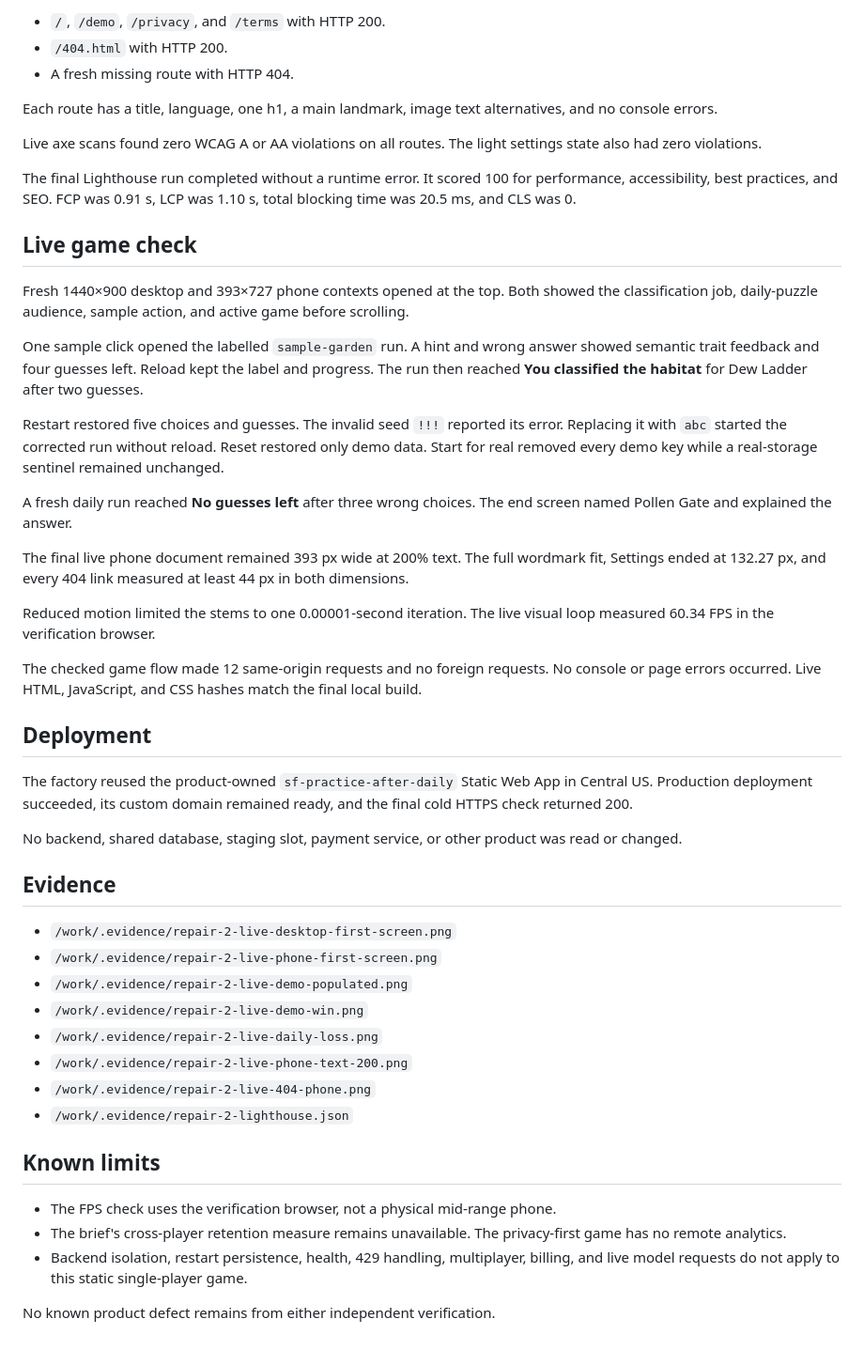
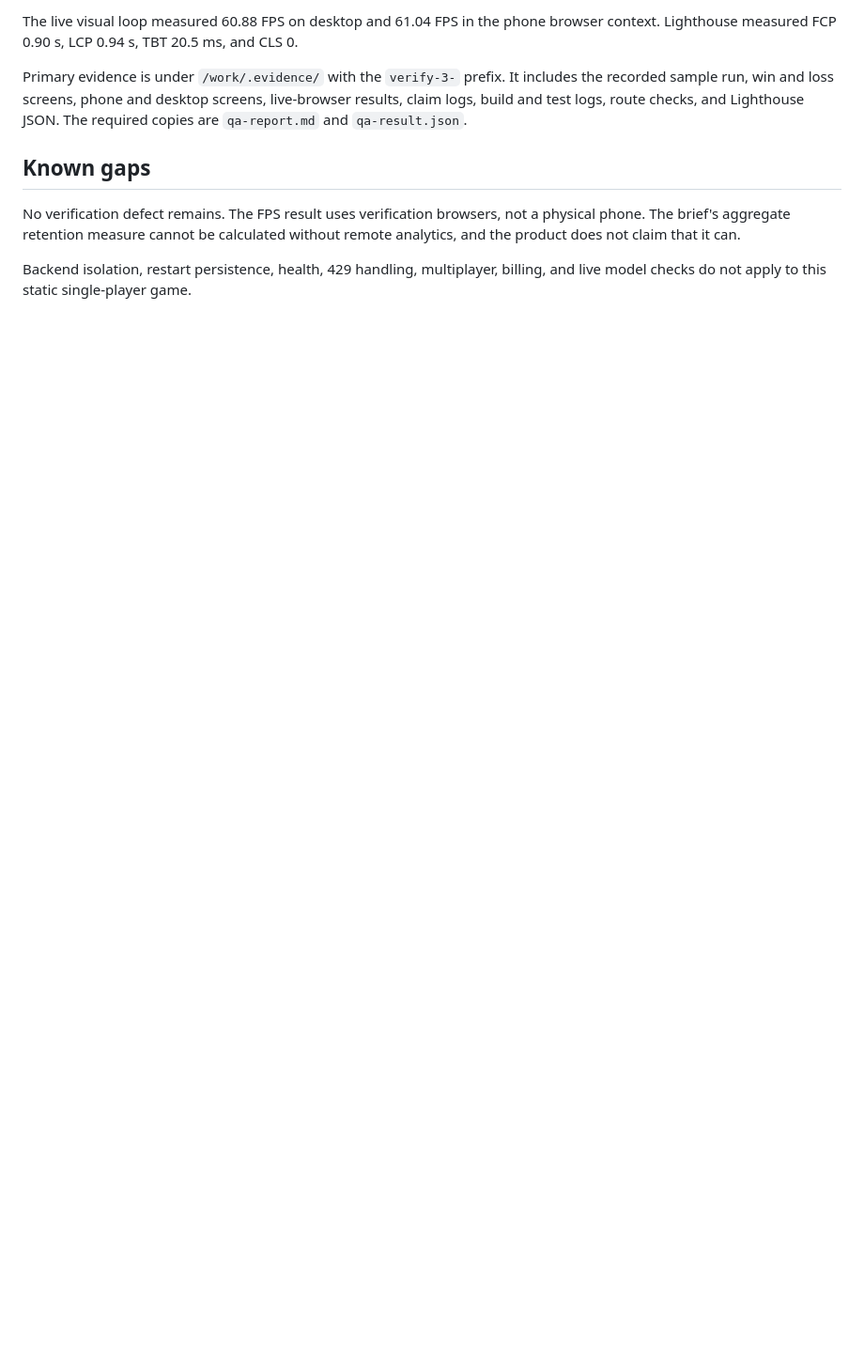
Before and after one commit to B-Divyesh/sf-practice-after-daily, a Markdown page: .factory/handoff.md, the part around one of its changes. Shown at 94% size. Drawn GitHub-style; blank space fills up the shorter version.

Commit message:
Record independent verification 3 pass

```diff
--- a/.factory/handoff.md
+++ b/.factory/handoff.md
@@ -83,75 +69,20 @@ Local and live URL checks passed for:
 
-- `/`, `/demo`, `/privacy`, and `/terms` with HTTP 200.
-- `/404.html` with HTTP 200.
-- A fresh missing route with HTTP 404.
+The live visual loop measured 60.88 FPS on desktop and 61.04 FPS in the phone
+browser context. Lighthouse measured FCP 0.90 s, LCP 0.94 s, TBT 20.5 ms, and
+CLS 0.
 
-Each route has a title, language, one h1, a main landmark, image text
-alternatives, and no console errors.
+Primary evidence is under `/work/.evidence/` with the `verify-3-` prefix. It
+includes the recorded sample run, win and loss screens, phone and desktop
+screens, live-browser results, claim logs, build and test logs, route checks,
+and Lighthouse JSON. The required copies are `qa-report.md` and
+`qa-result.json`.
 
-Live axe scans found zero WCAG A or AA violations on all routes. The light
-settings state also had zero violations.
+## Known gaps
 
-The final Lighthouse run completed without a runtime error. It scored 100 for
-performance, accessibility, best practices, and SEO. FCP was 0.91 s, LCP was
-1.10 s, total blocking time was 20.5 ms, and CLS was 0.
+No verification defect remains. The FPS result uses verification browsers,
+not a physical phone. The brief's aggregate retention measure cannot be
+calculated without remote analytics, and the product does not claim that it
+can.
 
-## Live game check
-
-Fresh 1440×900 desktop and 393×727 phone contexts opened at the top. Both showed
-the classification job, daily-puzzle audience, sample action, and active game
-before scrolling.
-
-One sample click opened the labelled `sample-garden` run. A hint and wrong
-answer showed semantic trait feedback and four guesses left. Reload kept the
-label and progress. The run then reached **You classified the habitat** for Dew
-Ladder after two guesses.
-
-Restart restored five choices and guesses. The invalid seed `!!!` reported
-its error. Replacing it with `abc` started the corrected run without reload.
-Reset restored only demo data. Start for real removed every demo key while a
-real-storage sentinel remained unchanged.
-
-A fresh daily run reached **No guesses left** after three wrong choices. The end
-screen named Pollen Gate and explained the answer.
-
-The final live phone document remained 393 px wide at 200% text. The full
-wordmark fit, Settings ended at 132.27 px, and every 404 link measured at least
-44 px in both dimensions.
-
-Reduced motion limited the stems to one 0.00001-second iteration. The live
-visual loop measured 60.34 FPS in the verification browser.
-
-The checked game flow made 12 same-origin requests and no foreign requests.
-No console or page errors occurred. Live HTML, JavaScript, and CSS hashes match
-the final local build.
-
-## Deployment
-
-The factory reused the product-owned `sf-practice-after-daily` Static Web App
-in Central US. Production deployment succeeded, its custom domain remained
-ready, and the final cold HTTPS check returned 200.
-
-No backend, shared database, staging slot, payment service, or other product was
-read or changed.
-
-## Evidence
-
-- `/work/.evidence/repair-2-live-desktop-first-screen.png`
-- `/work/.evidence/repair-2-live-phone-first-screen.png`
-- `/work/.evidence/repair-2-live-demo-populated.png`
-- `/work/.evidence/repair-2-live-demo-win.png`
-- `/work/.evidence/repair-2-live-daily-loss.png`
-- `/work/.evidence/repair-2-live-phone-text-200.png`
-- `/work/.evidence/repair-2-live-404-phone.png`
-- `/work/.evidence/repair-2-lighthouse.json`
-
-## Known limits
-
-- The FPS check uses the verification browser, not a physical mid-range phone.
-- The brief's cross-player retention measure remains unavailable. The
-  privacy-first game has no remote analytics.
-- Backend isolation, restart persistence, health, 429 handling, multiplayer,
-  billing, and live model requests do not apply to this static single-player
-  game.
-
-No known product defect remains from either independent verification.
+Backend isolation, restart persistence, health, 429 handling, multiplayer,
+billing, and live model checks do not apply to this static single-player game.
```
Also changed, not shown: other parts of .factory/handoff.md (+44 -58 lines), .factory/verification-3.md (added, +208 -0 lines).
